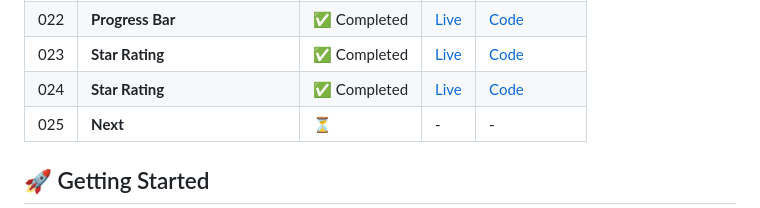
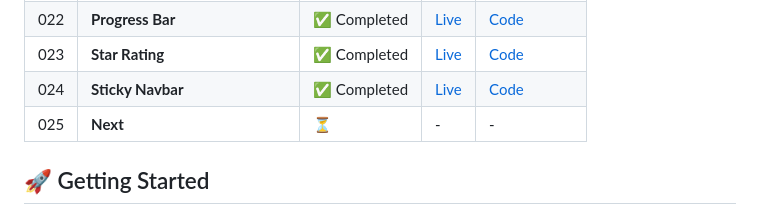
Before and after one commit to abhi790/100-Days-Javascript-Commitment, a Markdown page: README.md, the part around the change. Rendered like a GitHub page.

```diff
--- a/README.md
+++ b/README.md
@@ -71,7 +71,7 @@ A collection of 100+ JavaScript projects built with Vanilla JavaScript, and late
 | 021 | **Scroll To Top**             | ✅ Completed | [Live](https://100-days-javascript-commitment.netlify.app/projects/021-scroll-totopbutton/)       | [Code](./projects/021-scroll-totopbutton)       |
 | 022 | **Progress Bar**              | ✅ Completed | [Live](https://100-days-javascript-commitment.netlify.app/projects/022-progress-bar/)             | [Code](./projects/022-progress-bar)             |
 | 023 | **Star Rating**               | ✅ Completed | [Live](https://100-days-javascript-commitment.netlify.app/projects/023-star-ratingcomponent/)     | [Code](./projects/023-star-ratingcomponent)     |
-| 024 | **Star Rating**               | ✅ Completed | [Live](https://100-days-javascript-commitment.netlify.app/projects/024-sticky-navbar/)            | [Code](./projects/024-sticky-navbar)            |
+| 024 | **Sticky Navbar**             | ✅ Completed | [Live](https://100-days-javascript-commitment.netlify.app/projects/024-sticky-navbar/)            | [Code](./projects/024-sticky-navbar)            |
 | 025 | **Next**                      | ⏳           | -                                                                                                 | -                                               |
 
 ## 🚀 Getting Started
```
